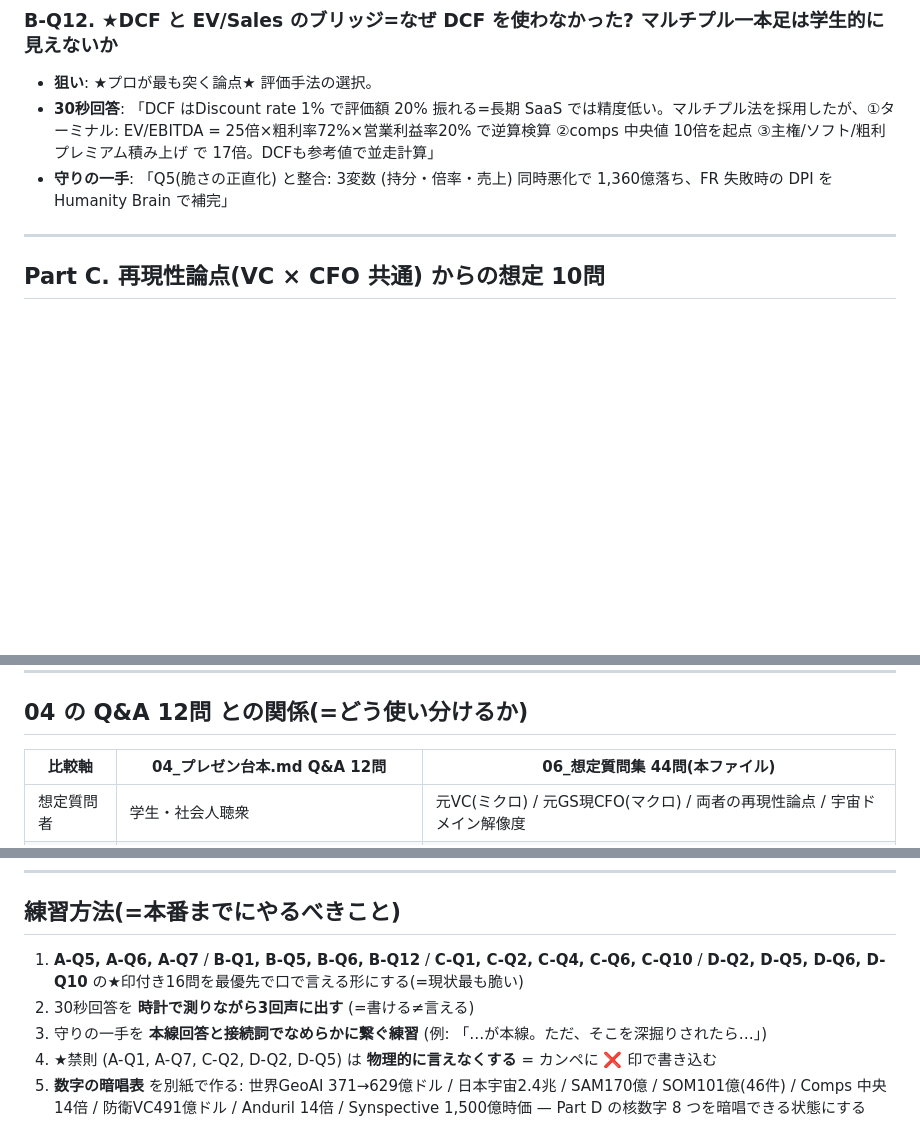
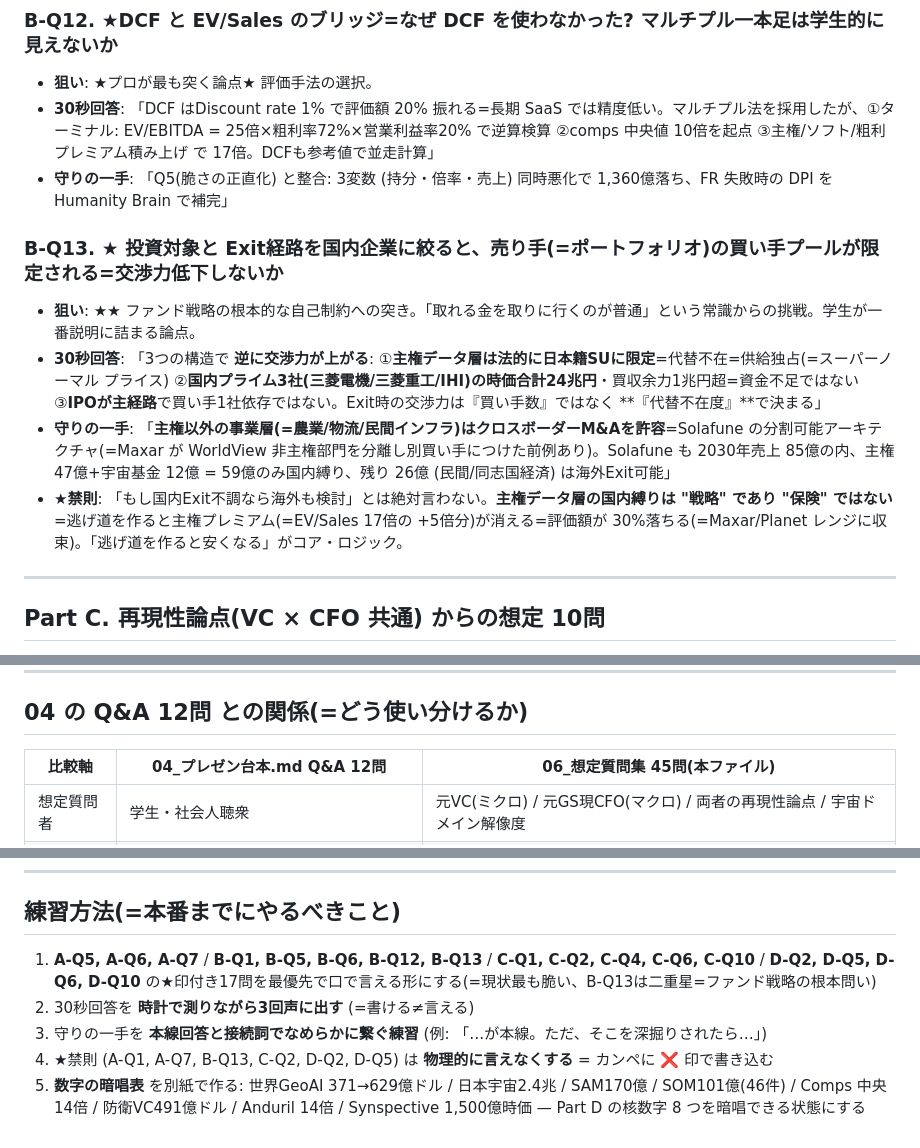
Before and after one commit to Hiroyuki-01/identity_academy_vc, a Markdown page: outputs/06_想定質問集_VC×CFO.md, 3 parts joined by grey strips. Drawn GitHub-style; blank space fills up the shorter version.

Commit message:
06 B-Q13 を追加: 国内縛りで売り手交渉力低下リスク (★★最重要)
ファンド戦略の根本的な自己制約への突き=学生が最も詰まる論点。
"国内縛りは保険ではなく戦略"="逃げ道を作ると主権プレミアム5倍分=評価30%が消える"
というコア・ロジックを禁則と共に明文化。

逆に交渉力が上がる3つの構造:
①主権データ=日本籍SU限定=代替不在=供給独占
②国内プライム3社の時価合計24兆円=資金不足ではない
③IPO主経路で買い手1社依存ではない

守りの一手: 主権以外の事業層(農業/物流/民間)はクロスボーダーM&A許容
=Solafune分割可能アーキテクチャ、2030売上85億中26億は海外Exit可能

合計45問 (A12+B13+C10+D10) に拡張、★印優先17問、二重星1問、禁則6問。

Co-Authored-By: Claude Opus 4.7 (1M context) <noreply@anthropic.com>

```diff
--- a/outputs/06_想定質問集_VC×CFO.md
+++ b/outputs/06_想定質問集_VC×CFO.md
@@ -168,6 +168,13 @@
 - **30秒回答**: 「DCF はDiscount rate 1% で評価額 20% 振れる=長期 SaaS では精度低い。マルチプル法を採用したが、①ターミナル: EV/EBITDA = 25倍×粗利率72%×営業利益率20% で逆算検算 ②comps 中央値 10倍を起点 ③主権/ソフト/粗利プレミアム積み上げ で 17倍。DCFも参考値で並走計算」
 - **守りの一手**: 「Q5(脆さの正直化) と整合: 3変数 (持分・倍率・売上) 同時悪化で 1,360億落ち、FR 失敗時の DPI を Humanity Brain で補完」
 
+### B-Q13. ★ 投資対象と Exit経路を国内企業に絞ると、売り手(=ポートフォリオ)の買い手プールが限定される=交渉力低下しないか
+
+- **狙い**: ★★ ファンド戦略の根本的な自己制約への突き。「取れる金を取りに行くのが普通」という常識からの挑戦。学生が一番説明に詰まる論点。
+- **30秒回答**: 「3つの構造で **逆に交渉力が上がる**: ①**主権データ層は法的に日本籍SUに限定**=代替不在=供給独占(=スーパーノーマル プライス) ②**国内プライム3社(三菱電機/三菱重工/IHI)の時価合計24兆円**・買収余力1兆円超=資金不足ではない ③**IPOが主経路**で買い手1社依存ではない。Exit時の交渉力は『買い手数』ではなく **『代替不在度』**で決まる」
+- **守りの一手**: 「**主権以外の事業層(=農業/物流/民間インフラ)はクロスボーダーM&Aを許容**=Solafune の分割可能アーキテクチャ(=Maxar が WorldView 非主権部門を分離し別買い手につけた前例あり)。Solafune も 2030年売上 85億の内、主権 47億+宇宙基金 12億 = 59億のみ国内縛り、残り 26億 (民間/同志国経済) は海外Exit可能」
+- **★禁則**: 「もし国内Exit不調なら海外も検討」とは絶対言わない。**主権データ層の国内縛りは "戦略" であり "保険" ではない**=逃げ道を作ると主権プレミアム(=EV/Sales 17倍の +5倍分)が消える=評価額が 30%落ちる(=Maxar/Planet レンジに収束)。「逃げ道を作ると安くなる」がコア・ロジック。
+
 ---
 
 ## Part C. 再現性論点(VC × CFO 共通) からの想定 10問
@@ -307,7 +314,7 @@
 
 ## 04 の Q&A 12問 との関係(=どう使い分けるか)
 
-| 比較軸 | 04_プレゼン台本.md Q&A 12問 | 06_想定質問集 44問(本ファイル) |
+| 比較軸 | 04_プレゼン台本.md Q&A 12問 | 06_想定質問集 45問(本ファイル) |
 |---|---|---|
 | 想定質問者 | 学生・社会人聴衆 | 元VC(ミクロ) / 元GS現CFO(マクロ) / 両者の再現性論点 / 宇宙ドメイン解像度 |
 | 質問の質 | 用語定義・ロジック・物語性 | KPI前提の脆弱性・整合性・スケーラビリティ・再現性・ドメイン専門性 |
@@ -320,8 +327,8 @@
 
 ## 練習方法(=本番までにやるべきこと)
 
-1. **A-Q5, A-Q6, A-Q7** / **B-Q1, B-Q5, B-Q6, B-Q12** / **C-Q1, C-Q2, C-Q4, C-Q6, C-Q10** / **D-Q2, D-Q5, D-Q6, D-Q10** の★印付き16問を最優先で口で言える形にする(=現状最も脆い)
+1. **A-Q5, A-Q6, A-Q7** / **B-Q1, B-Q5, B-Q6, B-Q12, B-Q13** / **C-Q1, C-Q2, C-Q4, C-Q6, C-Q10** / **D-Q2, D-Q5, D-Q6, D-Q10** の★印付き17問を最優先で口で言える形にする(=現状最も脆い、B-Q13は二重星=ファンド戦略の根本問い)
 2. 30秒回答を **時計で測りながら3回声に出す** (=書ける≠言える)
 3. 守りの一手を **本線回答と接続詞でなめらかに繋ぐ練習** (例: 「…が本線。ただ、そこを深掘りされたら…」)
-4. ★禁則 (A-Q1, A-Q7, C-Q2, D-Q2, D-Q5) は **物理的に言えなくする** = カンペに ❌ 印で書き込む
+4. ★禁則 (A-Q1, A-Q7, B-Q13, C-Q2, D-Q2, D-Q5) は **物理的に言えなくする** = カンペに ❌ 印で書き込む
 5. **数字の暗唱表** を別紙で作る: 世界GeoAI 371→629億ドル / 日本宇宙2.4兆 / SAM170億 / SOM101億(46件) / Comps 中央14倍 / 防衛VC491億ドル / Anduril 14倍 / Synspective 1,500億時価 — Part D の核数字 8 つを暗唱できる状態にする
```
